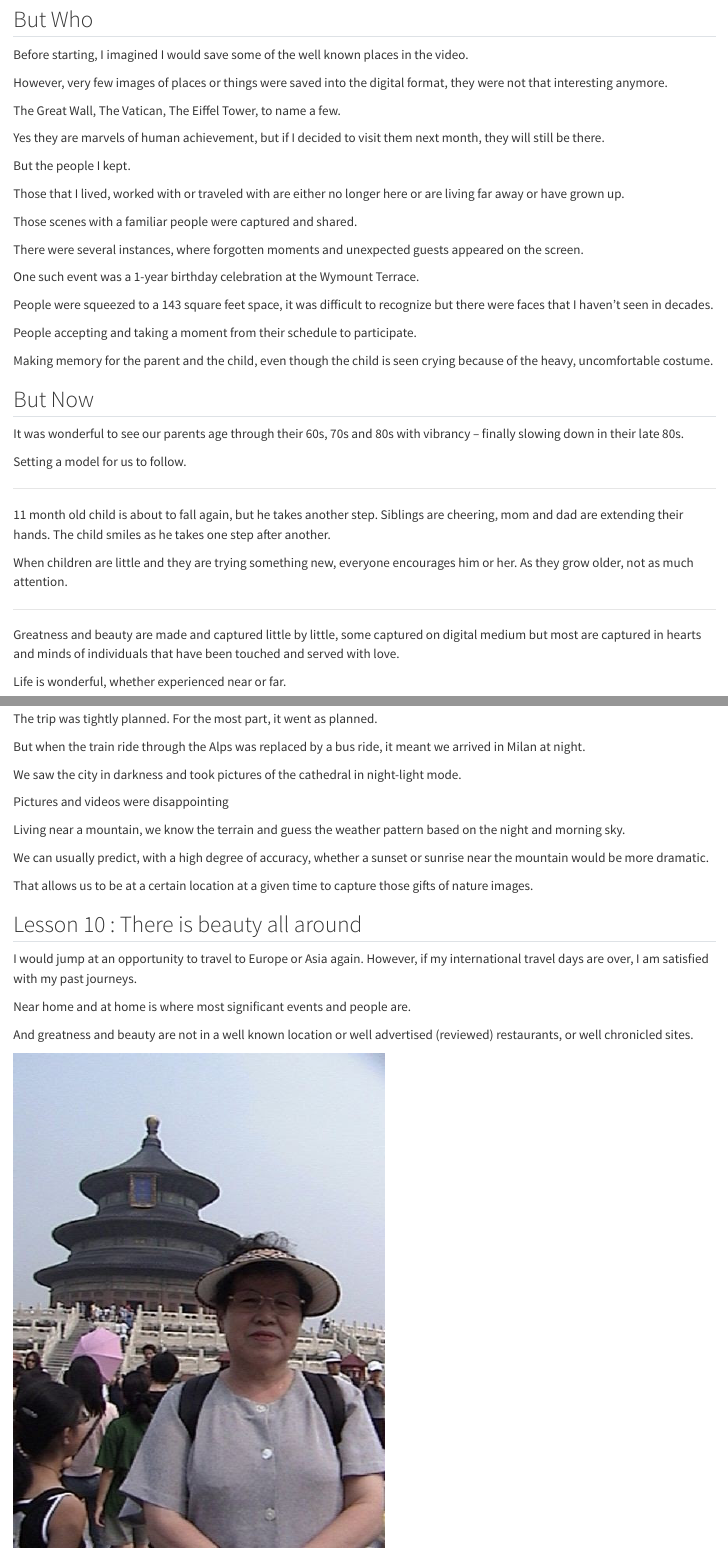
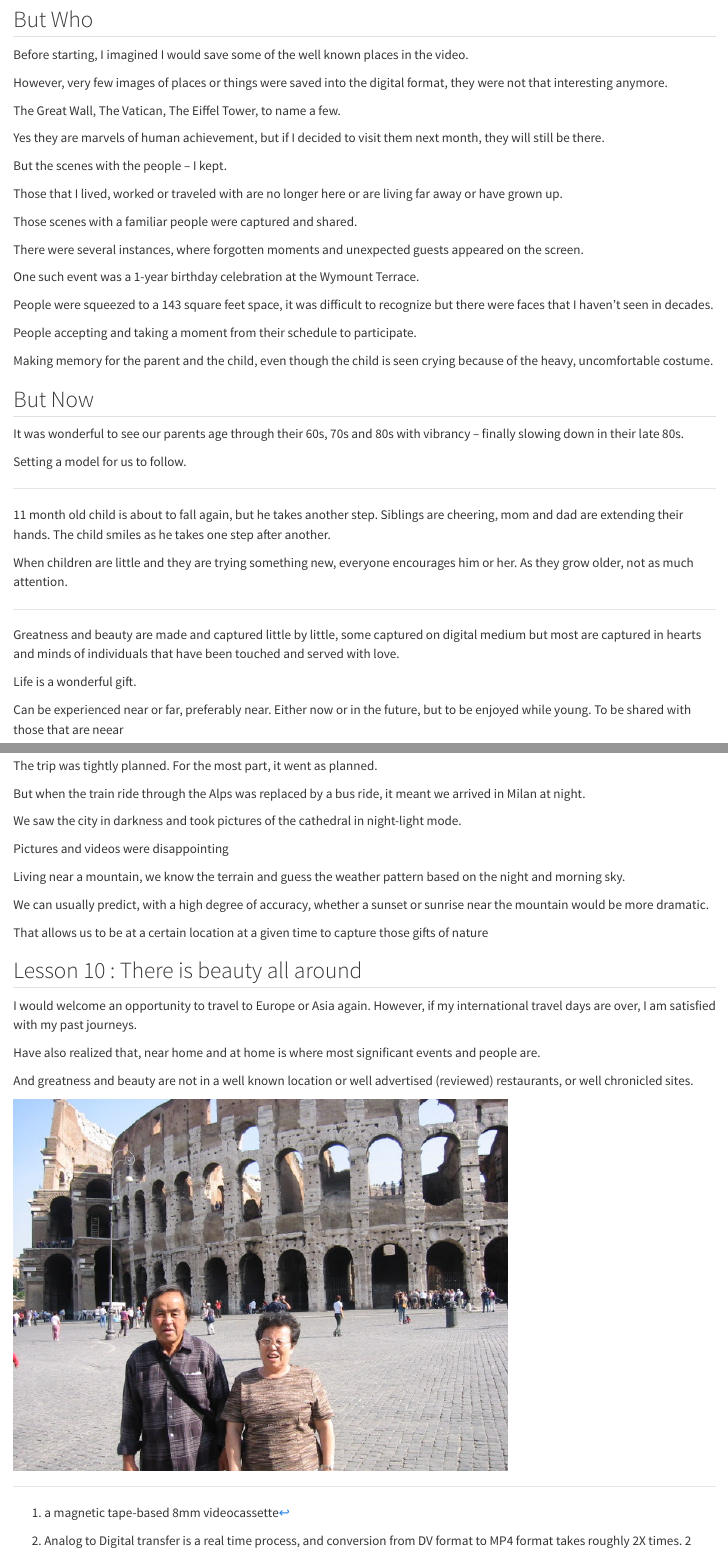
Before and after one commit to oakhi/Life-Begins-When, a Quarto document (posts/20230916 15 Year Memory/index.qmd): the page in a window 1100 px wide, from 520 px down, and a second part further down, joined at a grey line. Rendered offline with R 4.5, knitr and Pandoc in place of Quarto, with nearby package versions.

Commit message:
add photos and some edits

```diff
--- a/posts/20230916 15 Year Memory/index.qmd
+++ b/posts/20230916 15 Year Memory/index.qmd
@@ -37,9 +37,9 @@ The Great Wall, The Vatican, The Eiffel Tower, to name a few.
 
 Yes they are marvels of human achievement, but if I decided to visit them next month, they will still be there.
 
-But the people I kept.
+But the scenes with the people -- I kept.
 
-Those that I lived, worked with or traveled with are either no longer here or are living far away or have grown up.
+Those that I lived, worked or traveled with are no longer here or are living far away or have grown up.
 
 Those scenes with a familiar people were captured and shared.
 
@@ -69,7 +69,11 @@ When children are little and they are trying something new, everyone encourages
 
 Greatness and beauty are made and captured little by little, some captured on digital medium but most are captured in hearts and minds of individuals that have been touched and served with love.
 
-Life is wonderful, whether experienced near or far.
+Life is a wonderful gift.
+
+Can be experienced near or far, preferably near.
+Either now or in the future, but to be enjoyed while young.
+To be shared with those that are neear
 
 ![](105-0532_IMG.JPG)
 
@@ -171,14 +175,15 @@ Living near a mountain, we know the terrain and guess the weather pattern based
 
 We can usually predict, with a high degree of accuracy, whether a sunset or sunrise near the mountain would be more dramatic.
 
-That allows us to be at a certain location at a given time to capture those gifts of nature images.
+That allows us to be at a certain location at a given time to capture those gifts of nature
 
 ## Lesson 10 : There is beauty all around
 
-I would jump at an opportunity to travel to Europe or Asia again. However, if my international travel days are over, I am satisfied with my past journeys.
+I would welcome an opportunity to travel to Europe or Asia again.
+However, if my international travel days are over, I am satisfied with my past journeys.
 
-Near home and at home is where most significant events and people are.
+Have also realized that, near home and at home is where most significant events and people are.
 
 And greatness and beauty are not in a well known location or well advertised (reviewed) restaurants, or well chronicled sites.
 
-![](DSC00052.JPG)
+![](108-0838_IMG.JPG)
```
Also changed, not shown: posts/20230916 15 Year Memory/108-0838_IMG.JPG (added).
